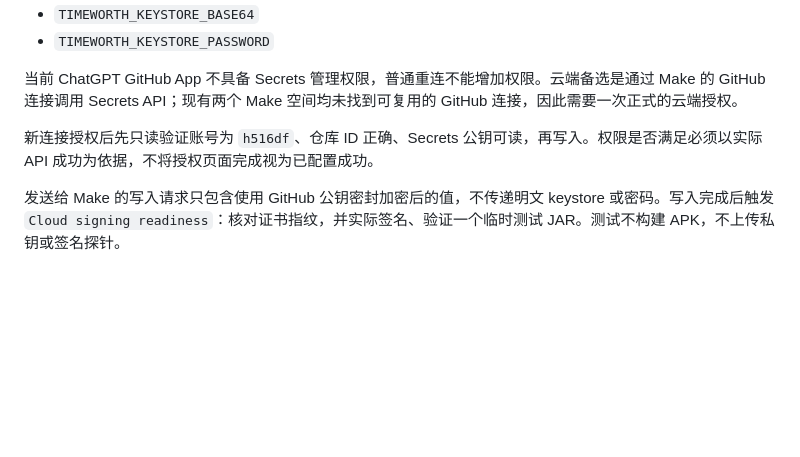
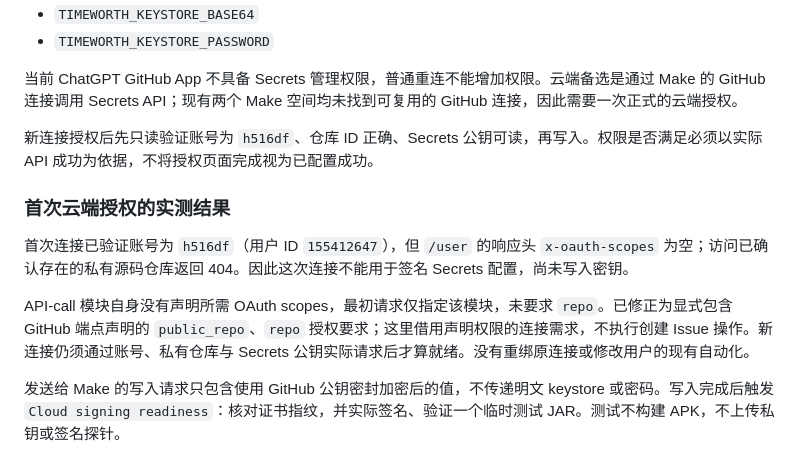
Before and after one commit to h516df/timeworth-android, a Markdown page: docs/CLOUD_DELIVERY.md, the part around the change. GitHub-like rendering; blank space fills up the shorter version.

Commit message:
docs: record cloud OAuth scope verification and corrected authorization

```diff
--- a/docs/CLOUD_DELIVERY.md
+++ b/docs/CLOUD_DELIVERY.md
@@ -38,6 +38,12 @@
 
 新连接授权后先只读验证账号为 `h516df`、仓库 ID 正确、Secrets 公钥可读，再写入。权限是否满足必须以实际 API 成功为依据，不将授权页面完成视为已配置成功。
 
+### 首次云端授权的实测结果
+
+首次连接已验证账号为 `h516df`（用户 ID `155412647`），但 `/user` 的响应头 `x-oauth-scopes` 为空；访问已确认存在的私有源码仓库返回 404。因此这次连接不能用于签名 Secrets 配置，尚未写入密钥。
+
+API-call 模块自身没有声明所需 OAuth scopes，最初请求仅指定该模块，未要求 `repo`。已修正为显式包含 GitHub 端点声明的 `public_repo`、`repo` 授权要求；这里借用声明权限的连接需求，不执行创建 Issue 操作。新连接仍须通过账号、私有仓库与 Secrets 公钥实际请求后才算就绪。没有重绑原连接或修改用户的现有自动化。
+
 发送给 Make 的写入请求只包含使用 GitHub 公钥密封加密后的值，不传递明文 keystore 或密码。写入完成后触发 `Cloud signing readiness`：核对证书指纹，并实际签名、验证一个临时测试 JAR。测试不构建 APK，不上传私钥或签名探针。
 
 在云端签名与恢复路径验证完成前，保留受限的临时准备状态。长期保管和可恢复备份必须在首次正式分发前落实，不能把一次性云端文件系统当作唯一长期副本，也不能将签名材料放入普通 Actions artifact 或发布附件。
```
